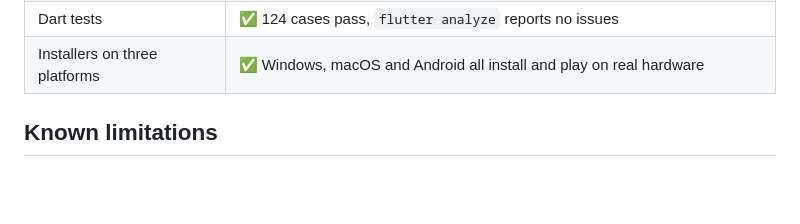
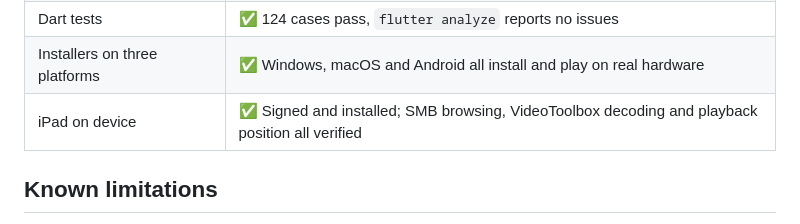
Before and after one commit to LXinH3RT/LanPlayer, a Markdown page: README.en.md, the part around the change. GitHub-like rendering; blank space fills up the shorter version.

```diff
--- a/README.en.md
+++ b/README.en.md
@@ -207,6 +207,7 @@ copies frames back to the CPU; zero-copy GPU textures and WASAPI are not impleme
 | Upgrade in place | ✅ Installing a new version over a running one works; the installer asks the old copy to quit first |
 | Dart tests | ✅ 124 cases pass, `flutter analyze` reports no issues |
 | Installers on three platforms | ✅ Windows, macOS and Android all install and play on real hardware |
+| iPad on device | ✅ Signed and installed; SMB browsing, VideoToolbox decoding and playback position all verified |
 
 ## Known limitations
 
```
Also changed, not shown: README.md (+1 -0 lines), docs/build.md (+30 -2 lines).
